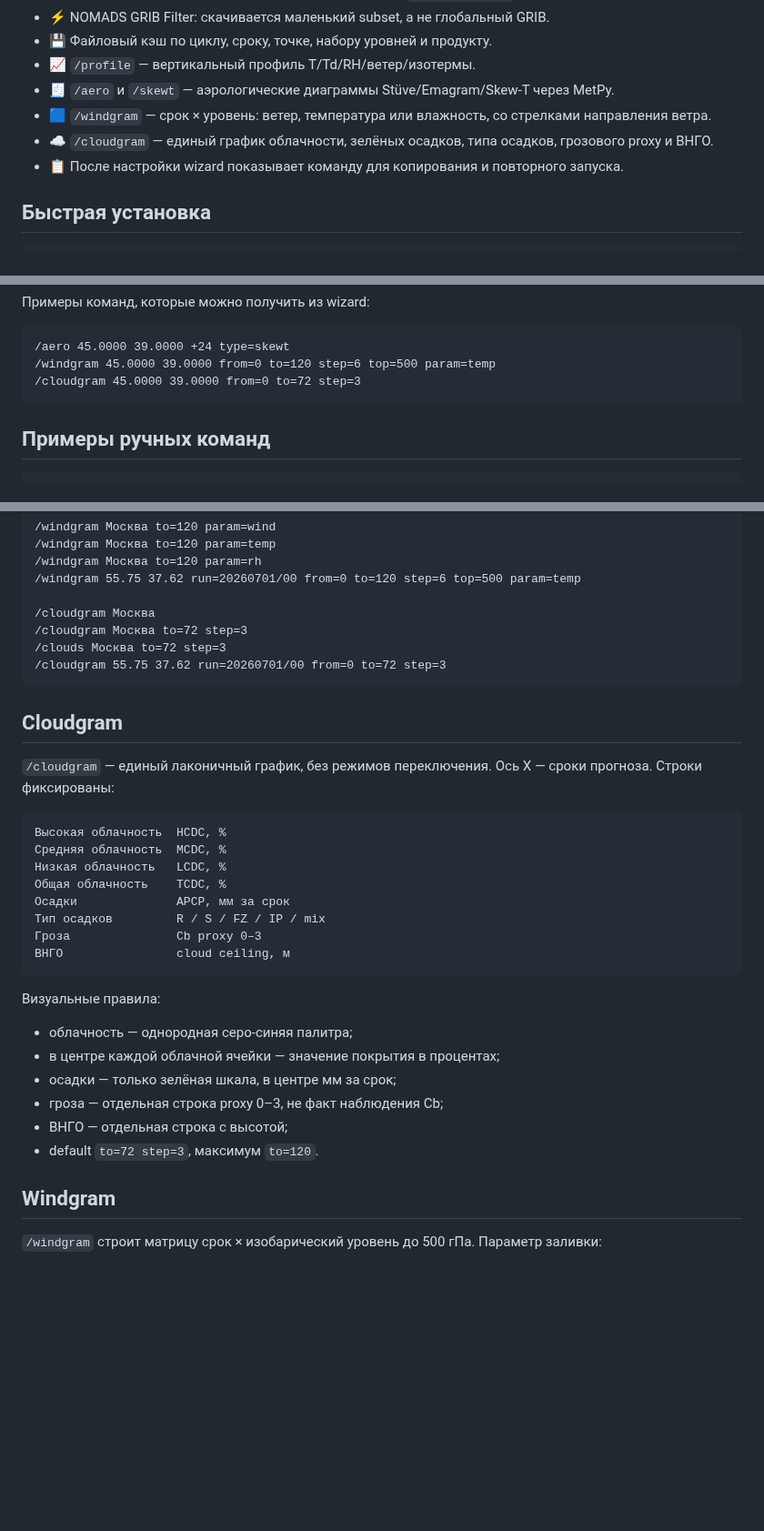
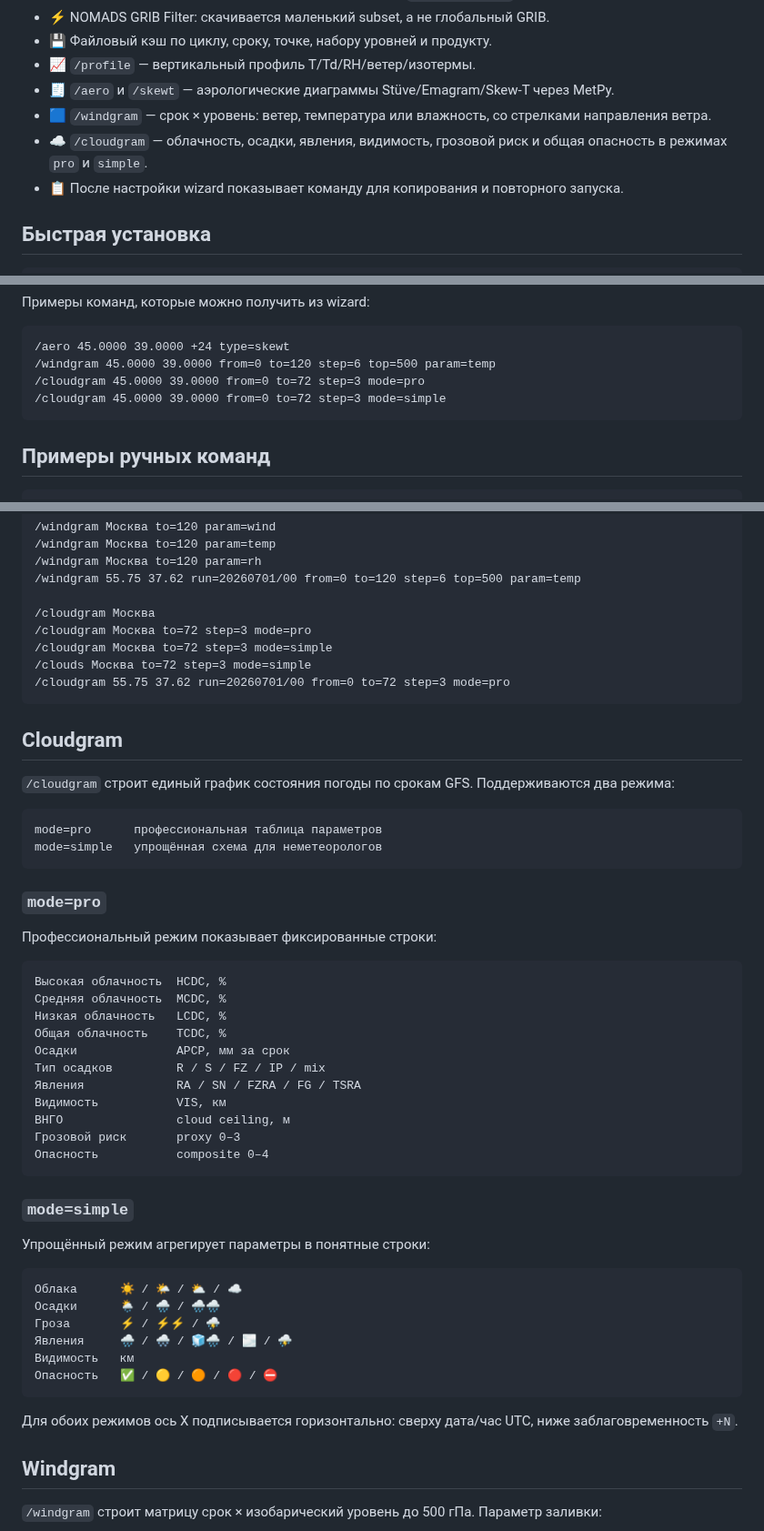
Before and after one commit to f2re/gfs_profile, a Markdown page: README.md, 3 parts joined by grey strips. Shown at 91% size. Rendered like a GitHub page; blank space fills up the shorter version.

Commit message:
docs(readme): document cloudgram pro and simple modes

````diff
--- a/README.md
+++ b/README.md
@@ -12,7 +12,7 @@ Telegram-бот и веб-интерфейс для модельных верт
 - 📈 `/profile` — вертикальный профиль T/Td/RH/ветер/изотермы.
 - 🧾 `/aero` и `/skewt` — аэрологические диаграммы Stüve/Emagram/Skew-T через MetPy.
 - 🟦 `/windgram` — срок × уровень: ветер, температура или влажность, со стрелками направления ветра.
-- ☁️ `/cloudgram` — единый график облачности, зелёных осадков, типа осадков, грозового proxy и ВНГО.
+- ☁️ `/cloudgram` — облачность, осадки, явления, видимость, грозовой риск и общая опасность в режимах `pro` и `simple`.
 - 📋 После настройки wizard показывает команду для копирования и повторного запуска.
 
 ## Быстрая установка
@@ -93,7 +91,8 @@ Flow:
 ```text
 /aero 45.0000 39.0000 +24 type=skewt
 /windgram 45.0000 39.0000 from=0 to=120 step=6 top=500 param=temp
-/cloudgram 45.0000 39.0000 from=0 to=72 step=3
+/cloudgram 45.0000 39.0000 from=0 to=72 step=3 mode=pro
+/cloudgram 45.0000 39.0000 from=0 to=72 step=3 mode=simple
 ```
 
 ## Примеры ручных команд
@@ -112,14 +111,24 @@ Flow:
 /windgram 55.75 37.62 run=20260701/00 from=0 to=120 step=6 top=500 param=temp
 
 /cloudgram Москва
-/cloudgram Москва to=72 step=3
-/clouds Москва to=72 step=3
-/cloudgram 55.75 37.62 run=20260701/00 from=0 to=72 step=3
+/cloudgram Москва to=72 step=3 mode=pro
+/cloudgram Москва to=72 step=3 mode=simple
+/clouds Москва to=72 step=3 mode=simple
+/cloudgram 55.75 37.62 run=20260701/00 from=0 to=72 step=3 mode=pro
 ```
 
 ## Cloudgram
 
-`/cloudgram` — единый лаконичный график, без режимов переключения. Ось X — сроки прогноза. Строки фиксированы:
+`/cloudgram` строит единый график состояния погоды по срокам GFS. Поддерживаются два режима:
+
+```text
+mode=pro      профессиональная таблица параметров
+mode=simple   упрощённая схема для неметеорологов
+```
+
+### `mode=pro`
+
+Профессиональный режим показывает фиксированные строки:
 
 ```text
 Высокая облачность  HCDC, %
@@ -128,18 +137,27 @@ Flow:
 Общая облачность    TCDC, %
 Осадки              APCP, мм за срок
 Тип осадков         R / S / FZ / IP / mix
-Гроза               Cb proxy 0–3
+Явления             RA / SN / FZRA / FG / TSRA
+Видимость           VIS, км
 ВНГО                cloud ceiling, м
+Грозовой риск       proxy 0–3
+Опасность           composite 0–4
 ```
 
-Визуальные правила:
+### `mode=simple`
 
-- облачность — однородная серо-синяя палитра;
-- в центре каждой облачной ячейки — значение покрытия в процентах;
-- осадки — только зелёная шкала, в центре мм за срок;
-- гроза — отдельная строка proxy 0–3, не факт наблюдения Cb;
-- ВНГО — отдельная строка с высотой;
-- default `to=72 step=3`, максимум `to=120`.
+Упрощённый режим агрегирует параметры в понятные строки:
+
+```text
+Облака      ☀️ / 🌤️ / ⛅ / ☁️
+Осадки      🌦️ / 🌧️ / 🌧️🌧️
+Гроза       ⚡ / ⚡⚡ / ⛈️
+Явления     🌧️ / 🌨️ / 🧊🌧️ / 🌫️ / ⛈️
+Видимость   км
+Опасность   ✅ / 🟡 / 🟠 / 🔴 / ⛔
+```
+
+Для обоих режимов ось X подписывается горизонтально: сверху дата/час UTC, ниже заблаговременность `+N`.
 
 ## Windgram
 
````
Also changed, not shown: other parts of README.md (+2 -4 lines).
